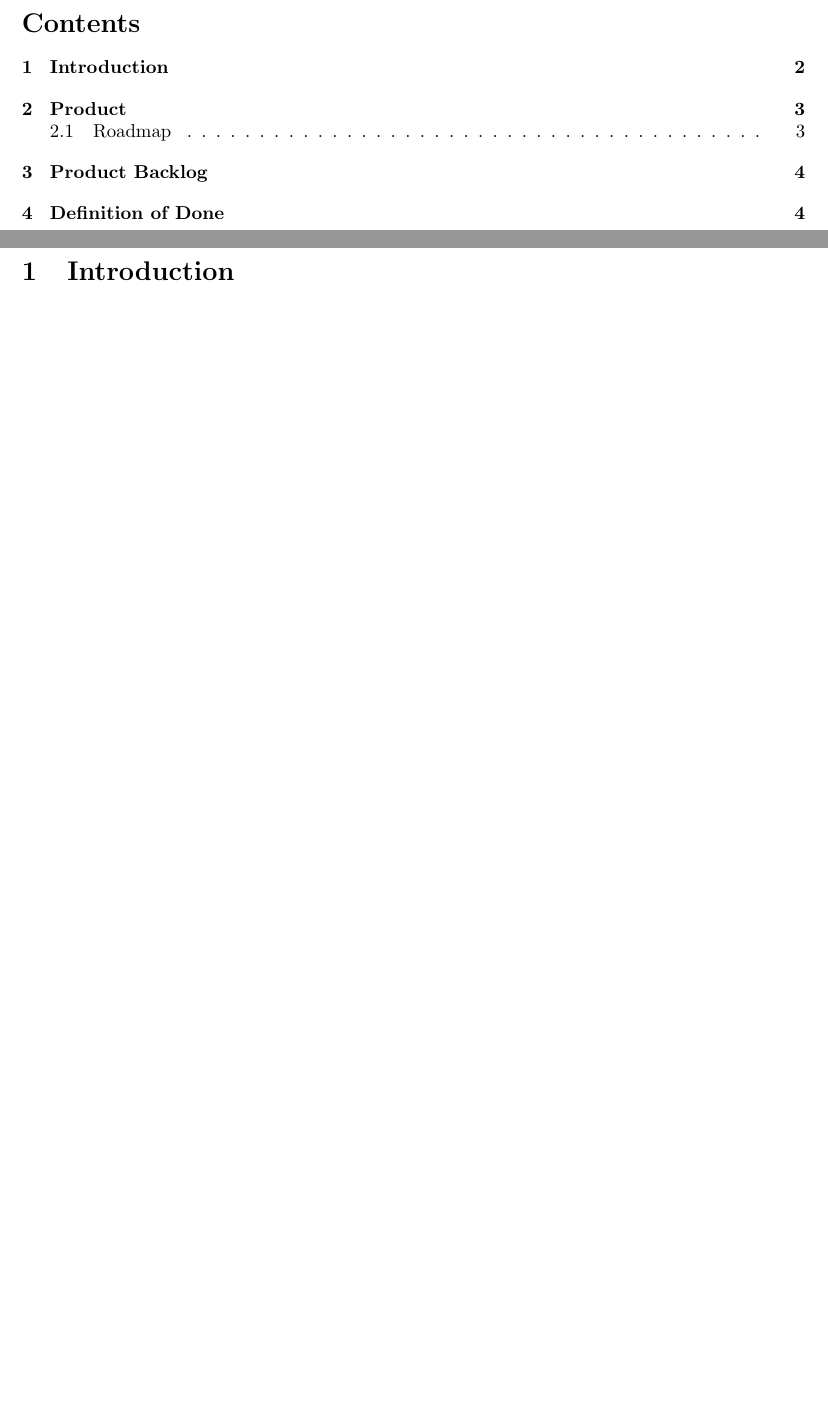
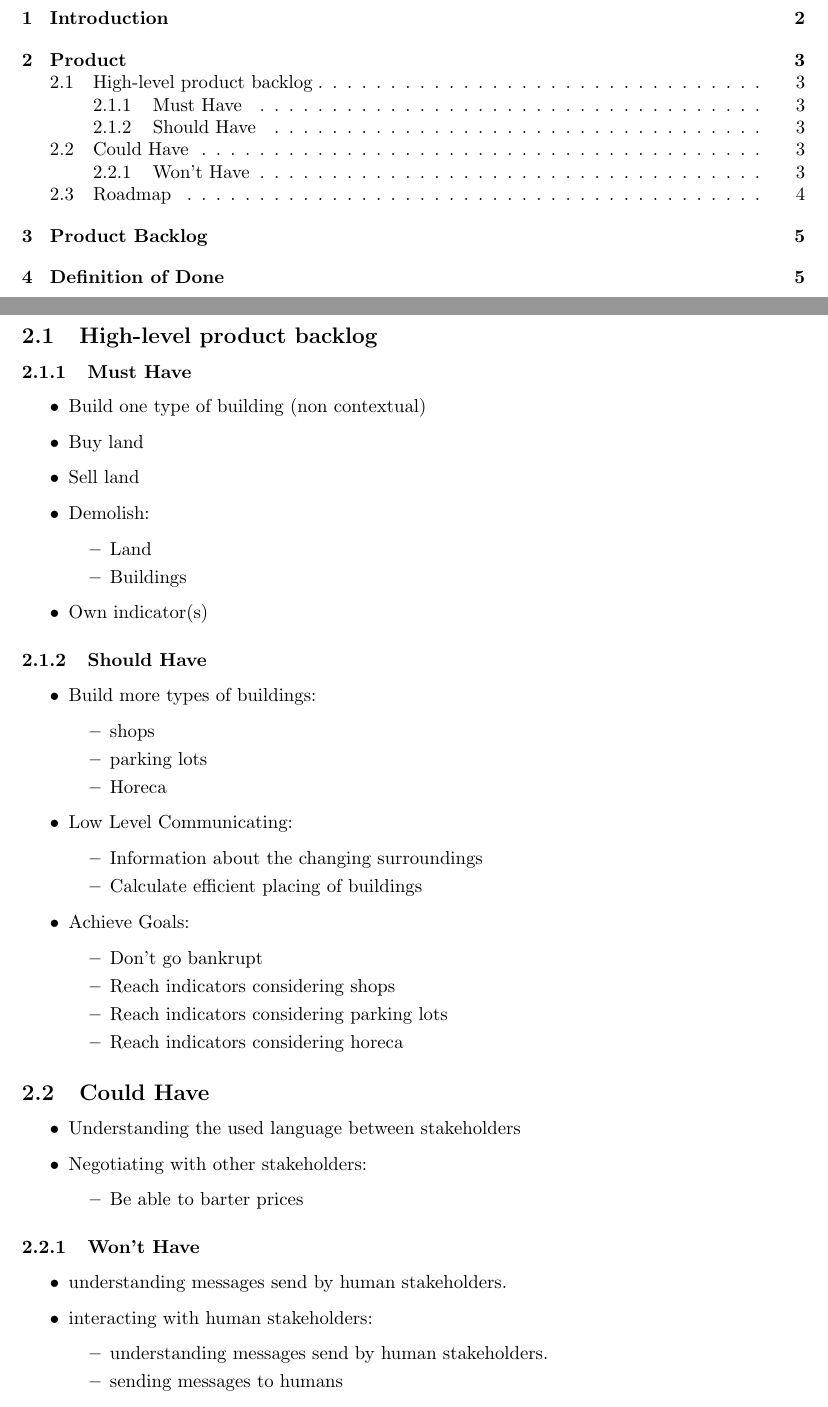
Before and after one commit to nskartoredjo/TI2806, a LaTeX document (Docs/Product Plan/Product_Plan.tex, which reads Docs/Product Plan/Product.tex): two parts of pages 2 and 3 of 5 before the commit and two parts of pages 2 and 4 of 6 after it, joined at a grey line, cut at the place of the change, the shorter picture padded with empty space. Compiled offline with pdfLaTeX.

Commit message:
Added MoSCoW

```diff
--- a/Docs/Product Plan/Product.tex
+++ b/Docs/Product Plan/Product.tex
@@ -1,3 +1,57 @@
 \label{product}
 \section{Product}
 
+\subsection{High-level product backlog}
+
+\subsubsection{Must Have}
+\begin{itemize}
+	\item Build one type of building (non contextual)
+	\item Buy land
+	\item Sell land
+	\item Demolish:
+		\begin{itemize}
+			\item Land
+			\item Buildings
+		\end{itemize}
+	\item Own indicator(s)
+\end{itemize}
+
+\subsubsection{Should Have}
+\begin{itemize}
+	\item Build more types of buildings:
+	\begin{itemize}
+		\item shops
+		\item parking lots
+		\item Horeca
+	\end{itemize}
+	\item Low Level Communicating:
+	\begin{itemize}
+		\item Information about the changing surroundings
+		\item Calculate efficient placing of buildings
+	\end{itemize}
+	\item Achieve Goals:
+	\begin{itemize}
+		\item Don’t go bankrupt
+		\item Reach indicators considering shops
+		\item Reach indicators considering parking lots
+		\item Reach indicators considering horeca
+	\end{itemize}
+\end{itemize}
+
+\subsection{Could Have}
+\begin{itemize}
+	\item Understanding the used language between stakeholders
+	\item Negotiating with other stakeholders:
+	\begin{itemize}
+		\item Be able to barter prices
+	\end{itemize}
+\end{itemize}
+
+\subsubsection{Won’t Have}
+\begin{itemize}
+	\item understanding messages send by human stakeholders.
+	\item interacting with human stakeholders:
+	\begin{itemize}
+		\item understanding messages send by human stakeholders.
+		\item sending messages to humans
+	\end{itemize}
```
Also changed, not shown: Docs/Product Plan/Product_Plan.pdf, Docs/Product Plan/Product.tex (76 more changed lines).
